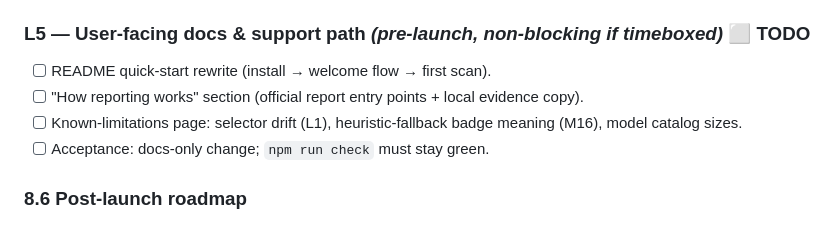
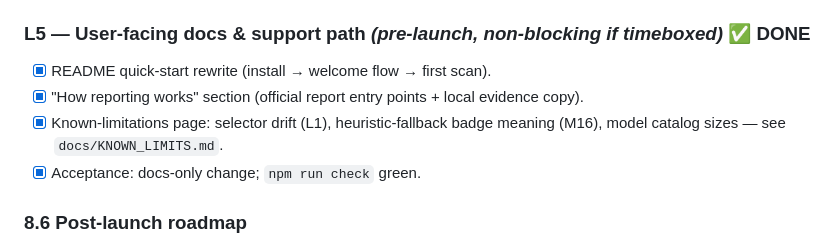
Before and after one commit to mayrd/noH8, a Markdown page: IMPLEMENTATION_PLAN.md, the part around the change. GitHub-like rendering.

```diff
--- a/IMPLEMENTATION_PLAN.md
+++ b/IMPLEMENTATION_PLAN.md
@@ -670,14 +670,14 @@ lifecycle are per-platform and under-tested.
 - [ ] Acceptance: `npm run check` green; `releaseVersion.test.ts` updated and
       passing; `docs/LAUNCH_CHECKLIST.md` ticked.
 
-### L5 — User-facing docs & support path *(pre-launch, non-blocking if timeboxed)* ⬜ TODO
+### L5 — User-facing docs & support path *(pre-launch, non-blocking if timeboxed)* ✅ DONE
 
-- [ ] README quick-start rewrite (install → welcome flow → first scan).
-- [ ] "How reporting works" section (official report entry points + local
+- [x] README quick-start rewrite (install → welcome flow → first scan).
+- [x] "How reporting works" section (official report entry points + local
       evidence copy).
-- [ ] Known-limitations page: selector drift (L1), heuristic-fallback badge
-      meaning (M16), model catalog sizes.
-- [ ] Acceptance: docs-only change; `npm run check` must stay green.
+- [x] Known-limitations page: selector drift (L1), heuristic-fallback badge
+      meaning (M16), model catalog sizes — see `docs/KNOWN_LIMITS.md`.
+- [x] Acceptance: docs-only change; `npm run check` green.
 
 ### 8.6 Post-launch roadmap
 
```
Also changed, not shown: README.md (+5 -0 lines), docs/KNOWN_LIMITS.md (added, +184 -0 lines).
